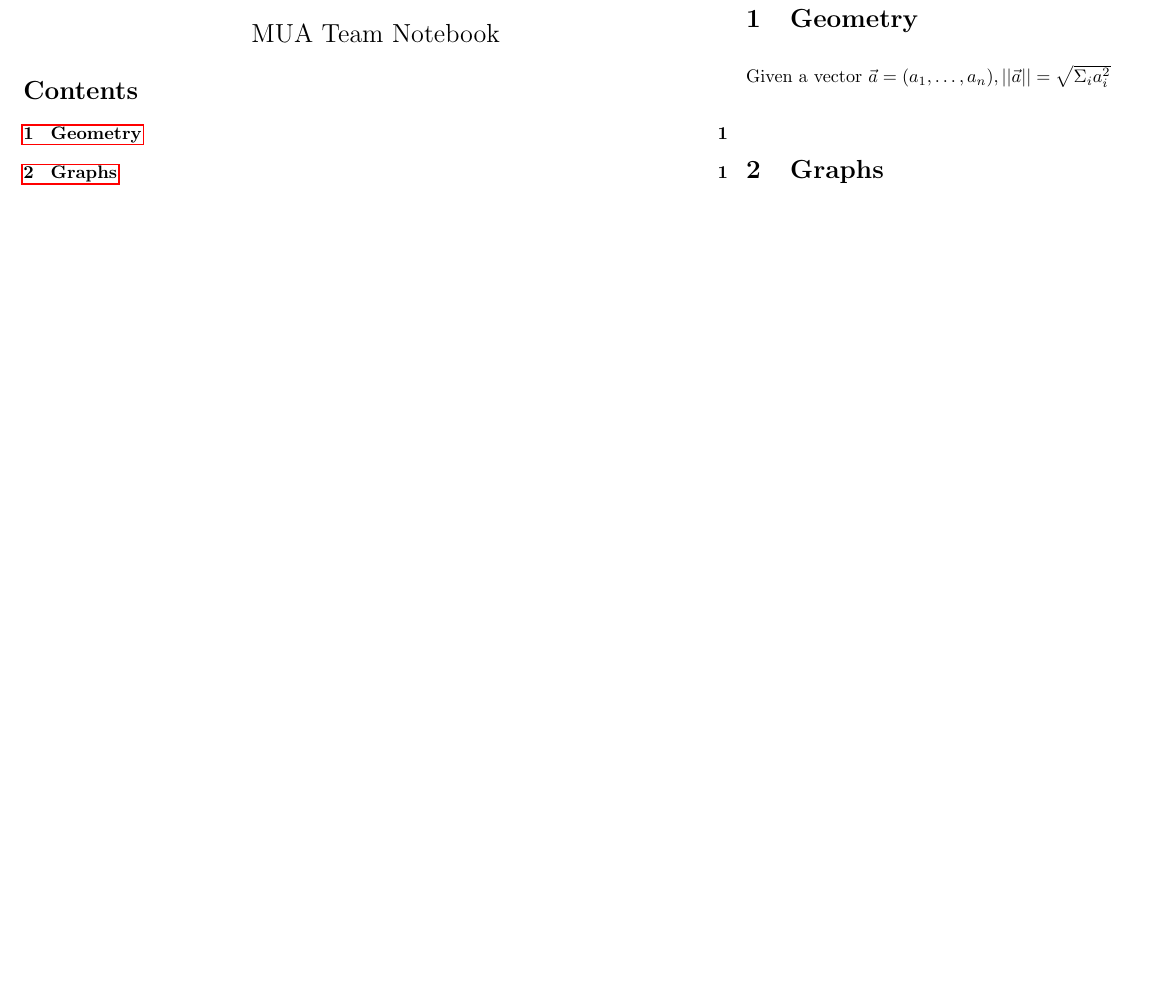
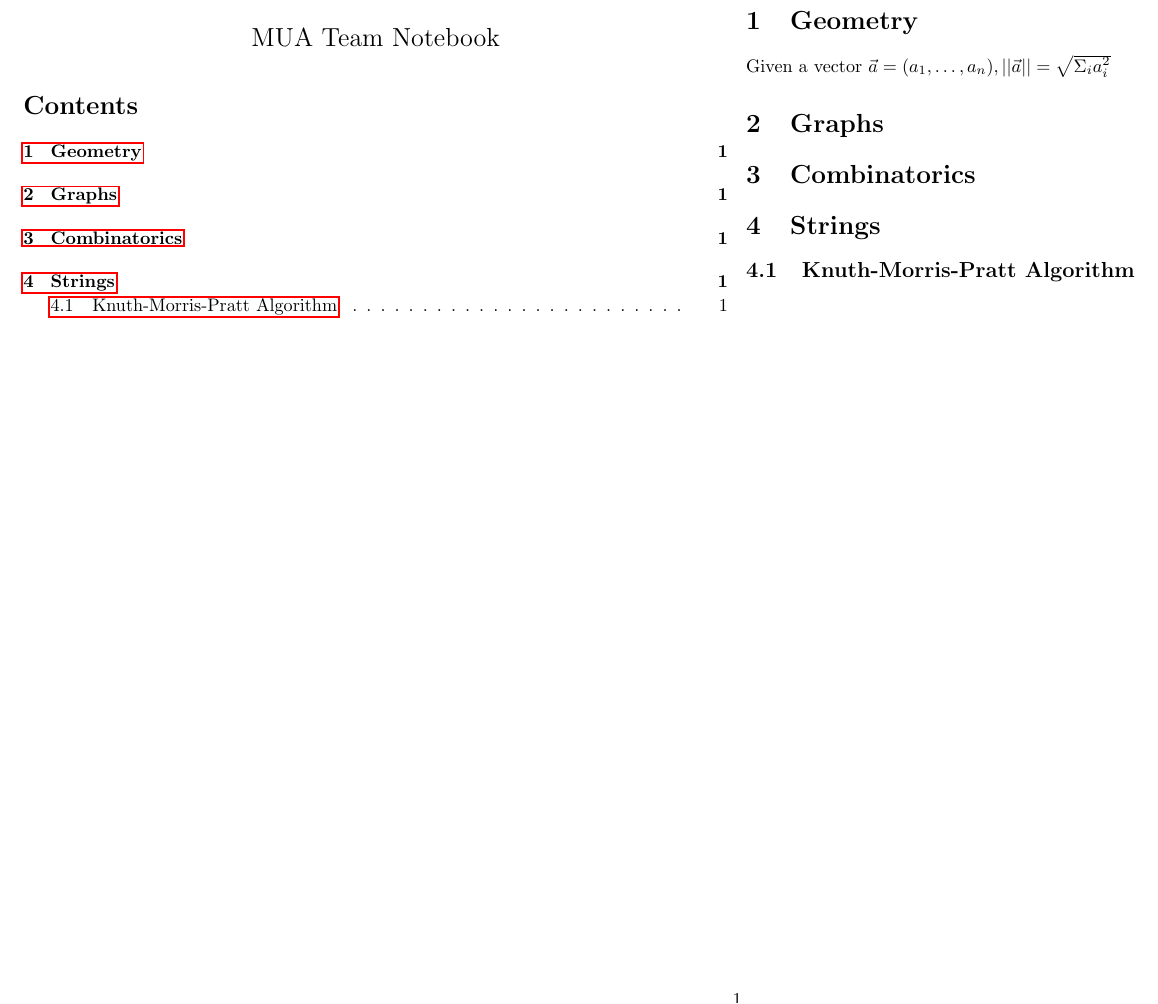
Before and after one commit to mua-uniandes/notebook, a LaTeX document (main.tex, which reads Strings/string-matching.tex, combinatorics.tex, geometry.tex): part of the page, cut so that both start at the same text, the shorter picture padded with empty space. Compiled offline with pdfLaTeX.

Commit message:
adding more sections

```diff
--- /dev/null
+++ b/Strings/string-matching.tex
@@ -0,0 +1,14 @@
+%  $Id: string-matching.tex  $
+%  !TEX root = ./../main.tex
+
+
+%% String matching algorithm and properties
+
+%%
+\subsection{Knuth-Morris-Pratt Algorithm}
+
+\begin{java}[label={lst:knp}]
+s
+\end{java}
+
+\endinput
--- /dev/null
+++ b/combinatorics.tex
@@ -0,0 +1,12 @@
+%  $Id: combinatorics.tex  $
+%  !TEX root = main.tex
+
+
+%% Combinatorics algorithms and properties
+
+%%
+\section{Combinatorics}
+
+
+
+\endinput
--- a/geometry.tex
+++ b/geometry.tex
@@ -7,7 +7,7 @@
 %%
 \section{Geometry}
 
-\input{./geometry/vectors}
+\input{./Geometry/vectors}
 
 
 \endinput
--- a/main.tex
+++ b/main.tex
@@ -24,6 +24,8 @@
 
 \input{geometry}
 \input{graphs}
+\input{combinatorics}
+\input{strings}
 
 \end{multicols}
 \end{document}
--- /dev/null
+++ b/strings.tex
@@ -0,0 +1,13 @@
+%  $Id:  strings.tex  $
+%  !TEX root = main.tex
+
+
+%% Strings algorithms and properties
+
+%%
+\section{Strings}
+
+\input{./Strings/string-matching}
+
+
+\endinput
```
Also changed, not shown: preamble.tex (+15 -0 lines).
